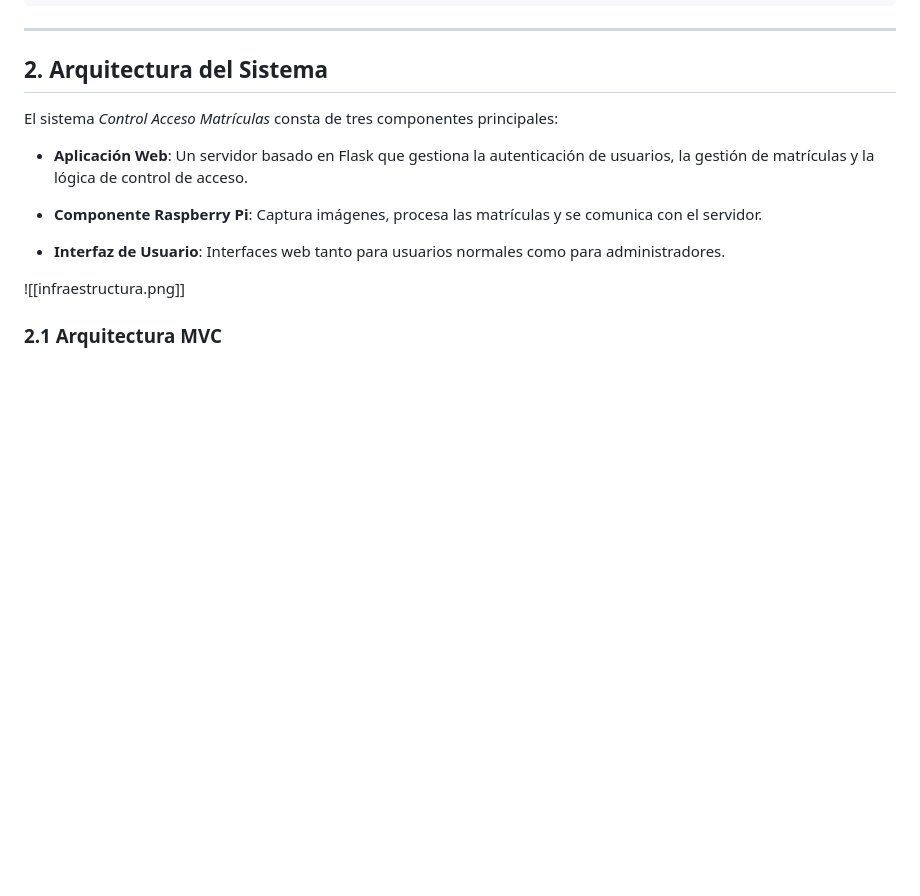
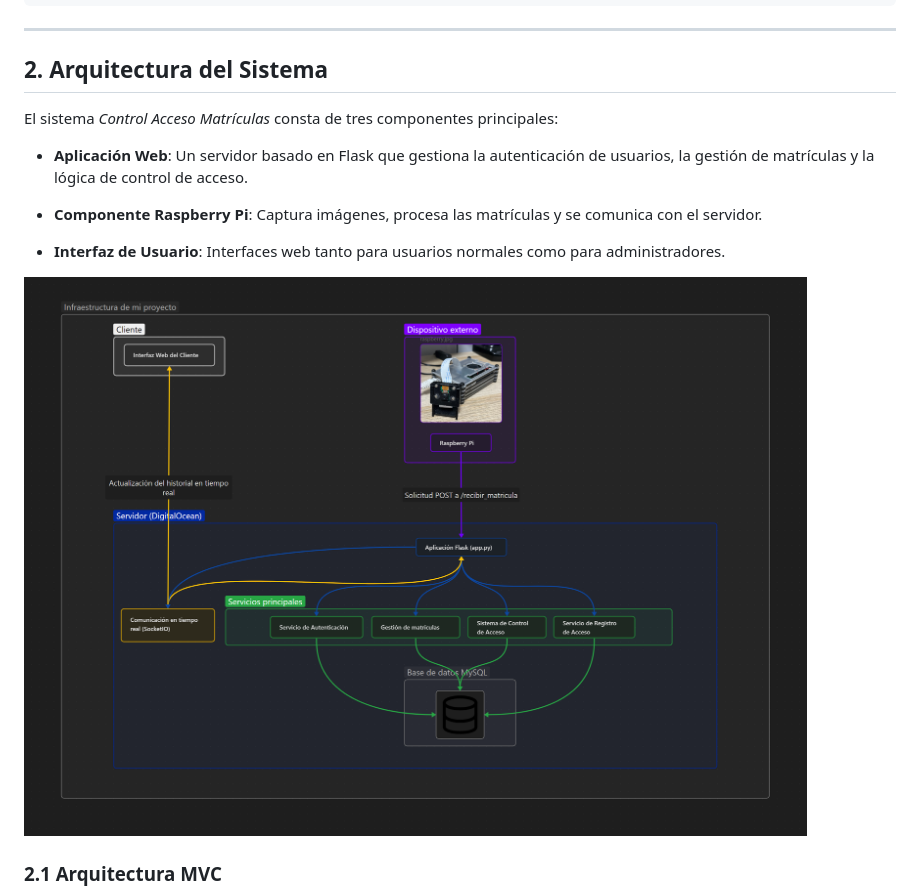
Before and after one commit to danielsm107/control-acceso-matriculas, a Markdown page: README.md, the part around the change. Drawn GitHub-style; blank space fills up the shorter version.

Commit message:
Añadir canvas a la documentación

```diff
--- a/README.md
+++ b/README.md
@@ -151,7 +151,7 @@ El sistema _Control Acceso Matrículas_ consta de tres componentes principales:
 
 - **Interfaz de Usuario**: Interfaces web tanto para usuarios normales como para administradores.
 
-![[infraestructura.png]]
+![infraestructura](canvas/infraestructura.png)
 ### 2.1 Arquitectura MVC
 
 <details>
```
